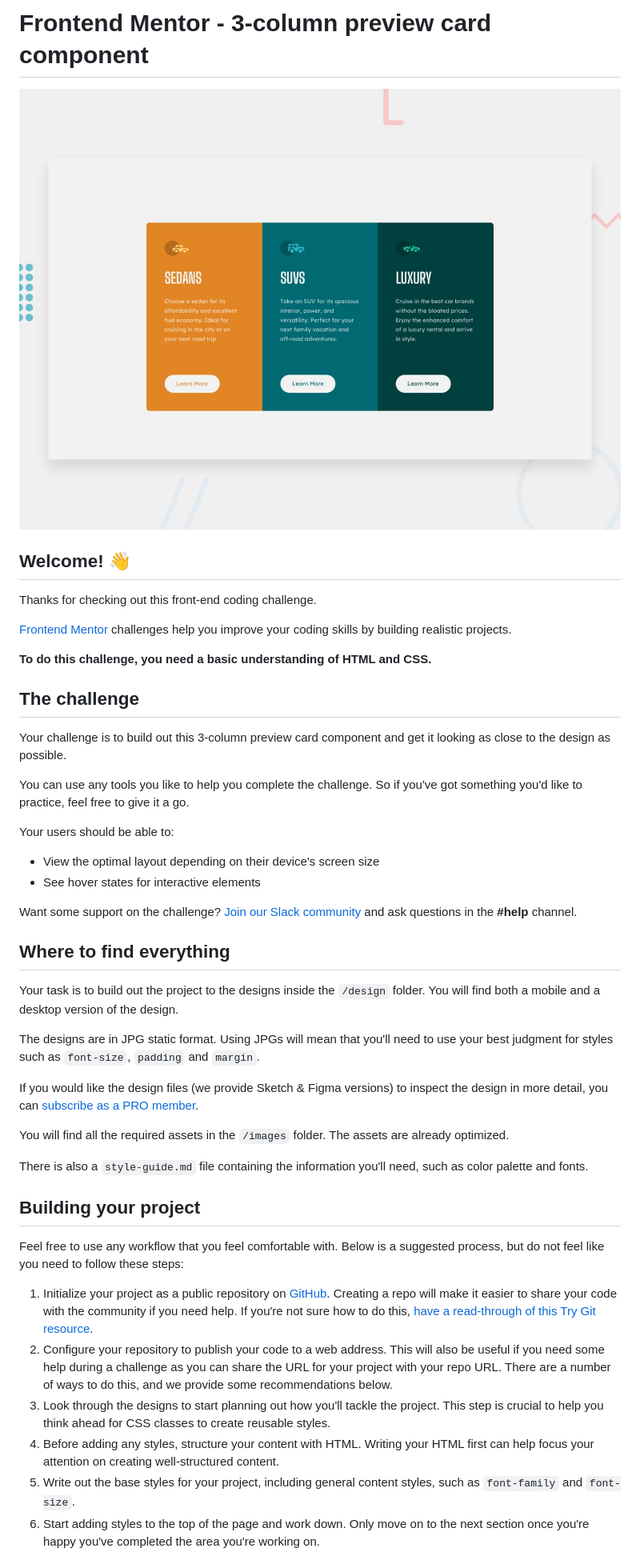
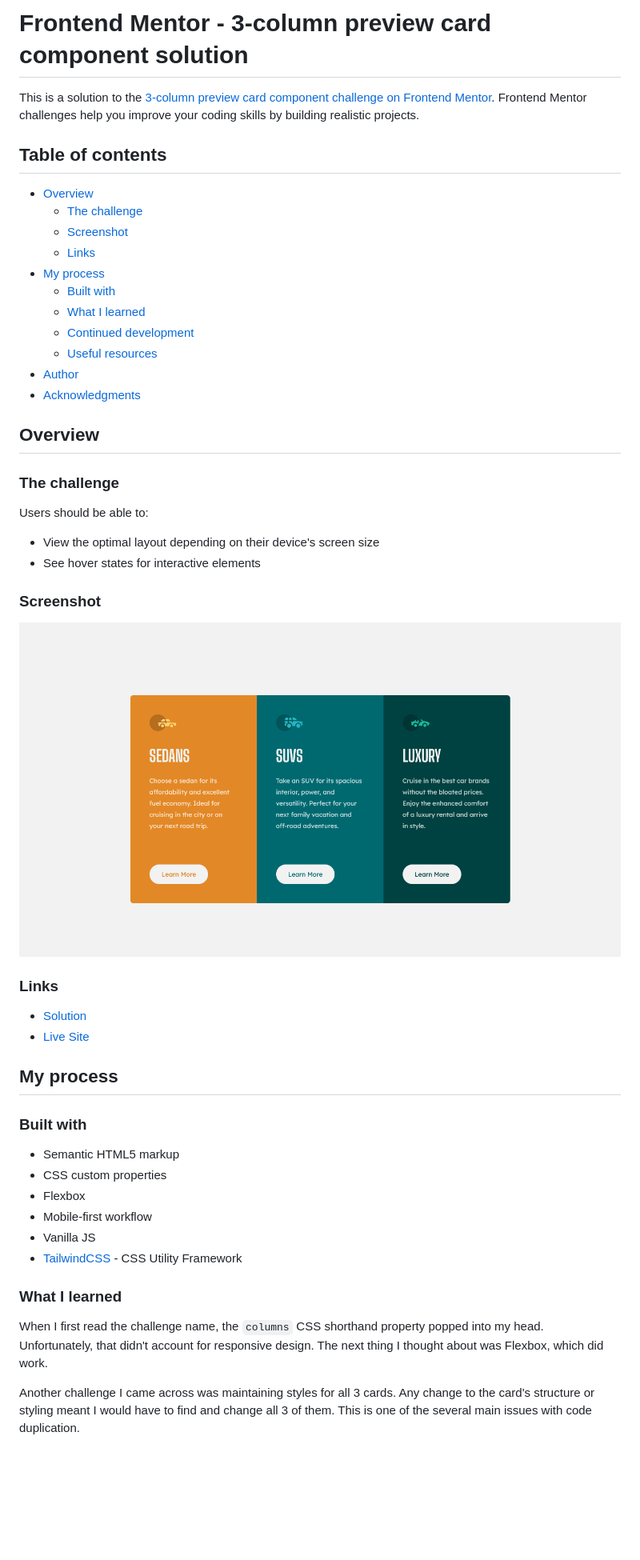
Before and after one commit to StephenYu2018/3-column-preview-card-component-main, a Markdown page: README.md, the part around the change printed below. Shown: that part at 80% size. Drawn GitHub-style; pictures changed too: screenshot.png (added); blank space fills up the shorter version.

Commit message:
overwrite README.md

```diff
--- a/README.md
+++ b/README.md
@@ -1,48 +1,58 @@
-# Frontend Mentor - 3-column preview card component
+# Frontend Mentor - 3-column preview card component solution
 
-![Design preview for the 3-column preview card component coding challenge](./design/desktop-preview.jpg)
+This is a solution to the [3-column preview card component challenge on Frontend Mentor](https://www.frontendmentor.io/challenges/3column-preview-card-component-pH92eAR2-). Frontend Mentor challenges help you improve your coding skills by building realistic projects.
 
-## Welcome! 👋
+## Table of contents
 
-Thanks for checking out this front-end coding challenge.
+- [Overview](#overview)
+  - [The challenge](#the-challenge)
+  - [Screenshot](#screenshot)
+  - [Links](#links)
+- [My process](#my-process)
+  - [Built with](#built-with)
+  - [What I learned](#what-i-learned)
+  - [Continued development](#continued-development)
+  - [Useful resources](#useful-resources)
+- [Author](#author)
+- [Acknowledgments](#acknowledgments)
 
-[Frontend Mentor](https://www.frontendmentor.io) challenges help you improve your coding skills by building realistic projects.
+## Overview
 
-**To do this challenge, you need a basic understanding of HTML and CSS.**
+### The challenge
 
-## The challenge
-
-Your challenge is to build out this 3-column preview card component and get it looking as close to the design as possible.
-
-You can use any tools you like to help you complete the challenge. So if you've got something you'd like to practice, feel free to give it a go.
-
-Your users should be able to:
+Users should be able to:
 
 - View the optimal layout depending on their device's screen size
 - See hover states for interactive elements
 
-Want some support on the challenge? [Join our Slack community](https://www.frontendmentor.io/slack) and ask questions in the **#help** channel.
+### Screenshot
 
-## Where to find everything
+![](./screenshot.png)
 
-Your task is to build out the project to the designs inside the `/design` folder. You will find both a mobile and a desktop version of the design.
+### Links
 
-The designs are in JPG static format. Using JPGs will mean that you'll need to use your best judgment for styles such as `font-size`, `padding` and `margin`.
+- [Solution]()
+- [Live Site](https://your-live-site-url.com)
 
-If you would like the design files (we provide Sketch & Figma versions) to inspect the design in more detail, you can [subscribe as a PRO member](https://www.frontendmentor.io/pro).
+## My process
 
-You will find all the required assets in the `/images` folder. The assets are already optimized.
+### Built with
 
-There is also a `style-guide.md` file containing the information you'll need, such as color palette and fonts.
+- Semantic HTML5 markup
+- CSS custom properties
+- Flexbox
+- Mobile-first workflow
+- Vanilla JS
+- [TailwindCSS](https://tailwindcss.com/) - CSS Utility Framework
 
-## Building your project
+### What I learned
 
-Feel free to use any workflow that you feel comfortable with. Below is a suggested process, but do not feel like you need to follow these steps:
+When I first read the challenge name, the `columns` CSS shorthand property
+popped into my head. Unfortunately, that didn't account for responsive design.
+The next thing I thought about was Flexbox, which did work.
 
-1. Initialize your project as a public repository on [GitHub](https://github.com/). Creating a repo will make it easier to share your code with the community if you need help. If you're not sure how to do this, [have a read-through of this Try Git resource](https://try.github.io/).
-2. Configure your repository to publish your code to a web address. This will also be useful if you need some help during a challenge as you can share the URL for your project with your repo URL. There are a number of ways to do this, and we provide some recommendations below.
-3. Look through the designs to start planning out how you'll tackle the project. This step is crucial to help you think ahead for CSS classes to create reusable styles.
-4. Before adding any styles, structure your content with HTML. Writing your HTML first can help focus your attention on creating well-structured content.
-5. Write out the base styles for your project, including general content styles, such as `font-family` and `font-size`.
-6. Start adding styles to the top of the page and work down. Only move on to the next section once you're happy you've completed the area you're working on.
+Another challenge I came across was maintaining styles for all 3 cards. Any
+change to the card's structure or styling meant I would have to find and
+change all 3 of them. This is one of the several main issues with code
+duplication.
 
```
Also changed, not shown: other parts of README.md (+95 -25 lines).
